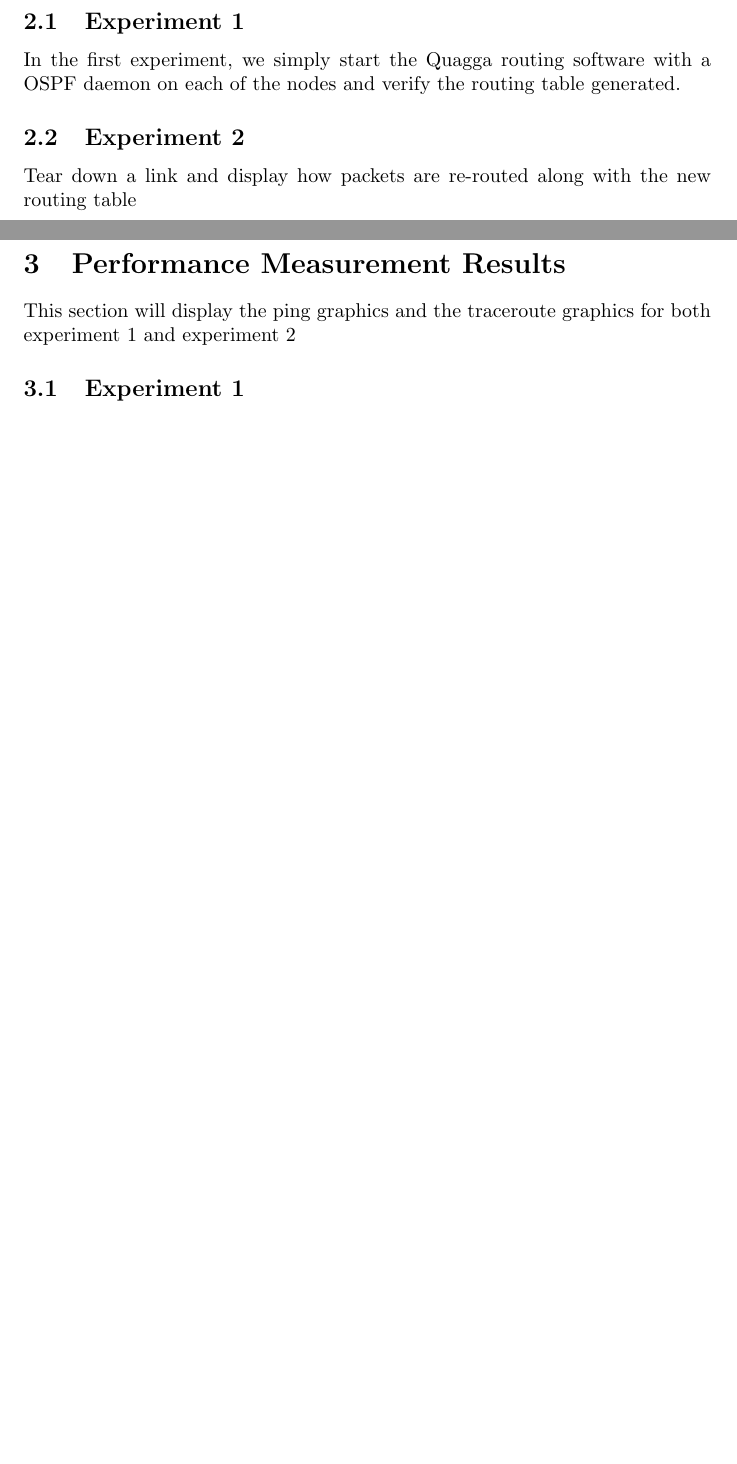
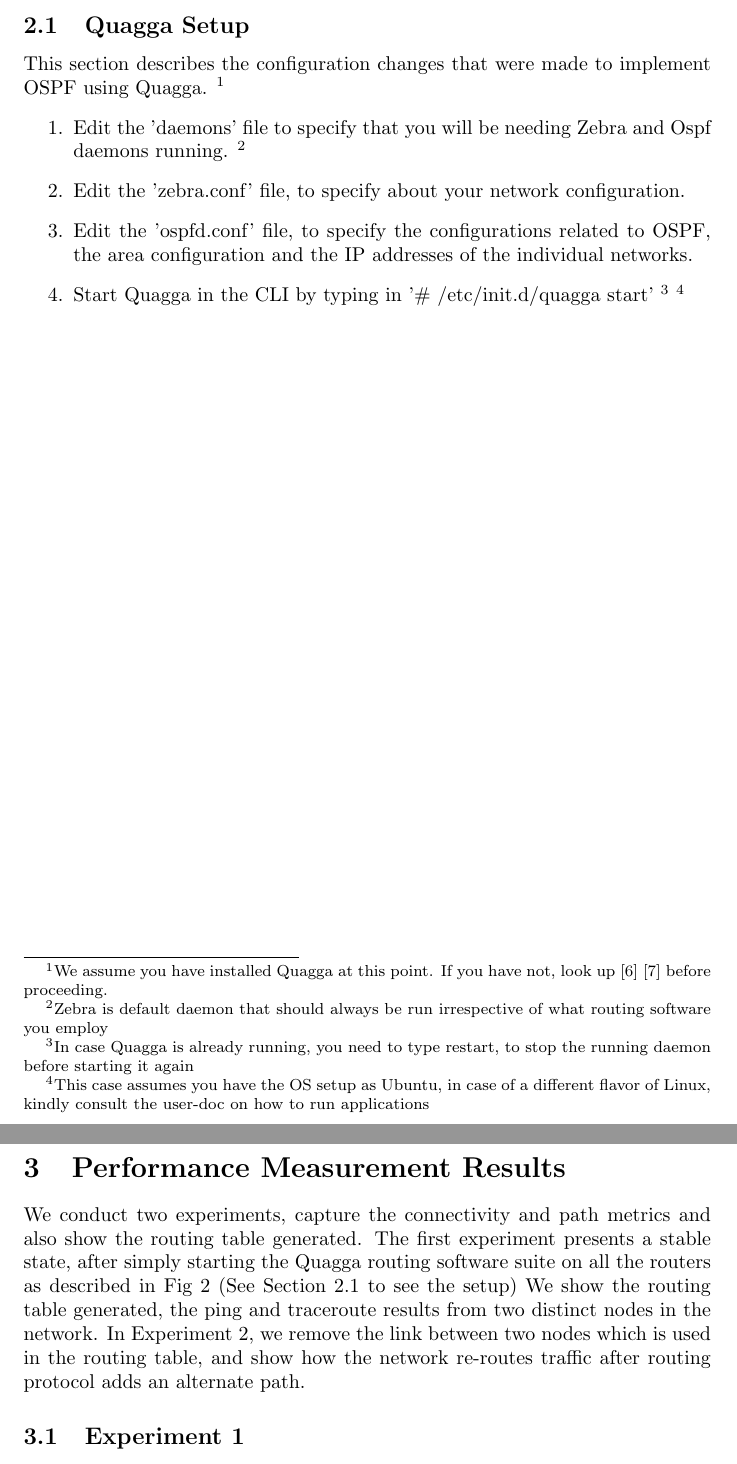
Before and after one commit to minus-one/QuaggaRoutingExample, a LaTeX document (report.tex): two parts of pages 6 and 7 of 8, joined at a grey line, cut at the place of the change, the shorter picture padded with empty space. Compiled offline with pdfLaTeX.

Commit message:
Added Setup Description, commands to run Quagga

```diff
--- a/report.tex
+++ b/report.tex
@@ -82,14 +82,32 @@ entity has Quagga running on it and functions as a router. For practical reasons
 but used our Router nodes for running basic connectivity and path measurements. We perform two experiments, and
 further capture the connectivity and path measurements using the \textit{ping} and \textit{traceroute} commands
 available on standard Ubuntu distributions.
-\subsection{Experiment 1}
-In the first experiment, we simply start the Quagga routing software with a OSPF daemon on each of the nodes
-and verify the routing table generated.
-\subsection{Experiment 2}
-Tear down a link and display how packets are re-routed along with the new routing table
+\subsection{Quagga Setup}
+\label{sec:quaggasetup}
+This section describes the configuration changes that were made to implement OSPF using Quagga.
+\footnote{We assume you have installed Quagga at this point. If you have not, look up \cite{quaggaubuntuinstall} \cite{quaggainstall} before proceeding.}
+\begin{enumerate}
+  \item Edit the 'daemons' file to specify that you will be needing Zebra and Ospf daemons running. \footnote{Zebra is default daemon that should always be run
+    irrespective of what routing software you employ}
+  \item Edit the 'zebra.conf' file, to specify about your network configuration.
+  \item Edit the 'ospfd.conf' file, to specify the configurations related to OSPF, the area configuration and the IP addresses of the individual networks.
+  \item Start Quagga in the CLI by typing in '\# /etc/init.d/quagga start'
+    \footnote{In case Quagga is already running, you need to type restart, to stop the running daemon before starting it again}
+    \footnote{This case assumes you have the OS setup as Ubuntu, in case of a different flavor of Linux, kindly consult the user-doc on how to run applications}
+\end{enumerate}
+%\subsection{Experiment 1}
+%In the first experiment, we simply start the Quagga routing software with a OSPF daemon on each of the nodes
+%and verify the routing table generated.
+%\subsection{Experiment 2}
+%Tear down a link and display how packets are re-routed along with the new routing table
 \clearpage
 \section{Performance Measurement Results}
-This section will display the ping graphics and the traceroute graphics for both experiment 1 and experiment 2
+We conduct two experiments, capture the connectivity and path metrics and also show the routing table generated.
+The first experiment presents a stable state, after simply starting the Quagga routing software suite on all the routers as described in
+Fig \ref{fig:networktopo} (See Section \ref{sec:quaggasetup} to see the setup)
+We show the routing table generated, the ping and traceroute results from two distinct nodes in the network.
+In Experiment 2, we remove the link between two nodes which is used in the routing table, and show how the network re-routes traffic
+after routing protocol adds an alternate path.
 \subsection{Experiment 1}
 \subsection{Experiement 2}
 \clearpage
```
Also changed, not shown: report.tex (4 more changed lines).
